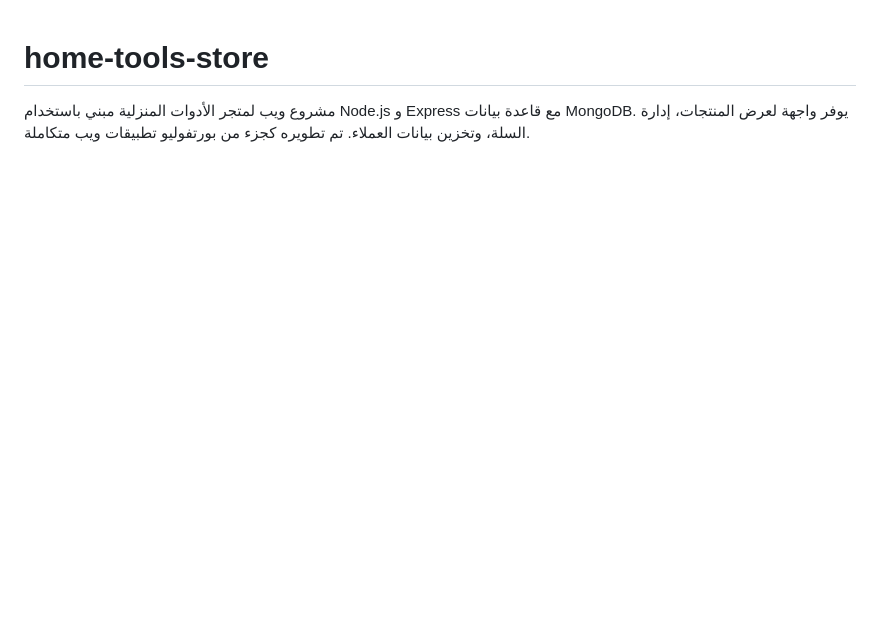
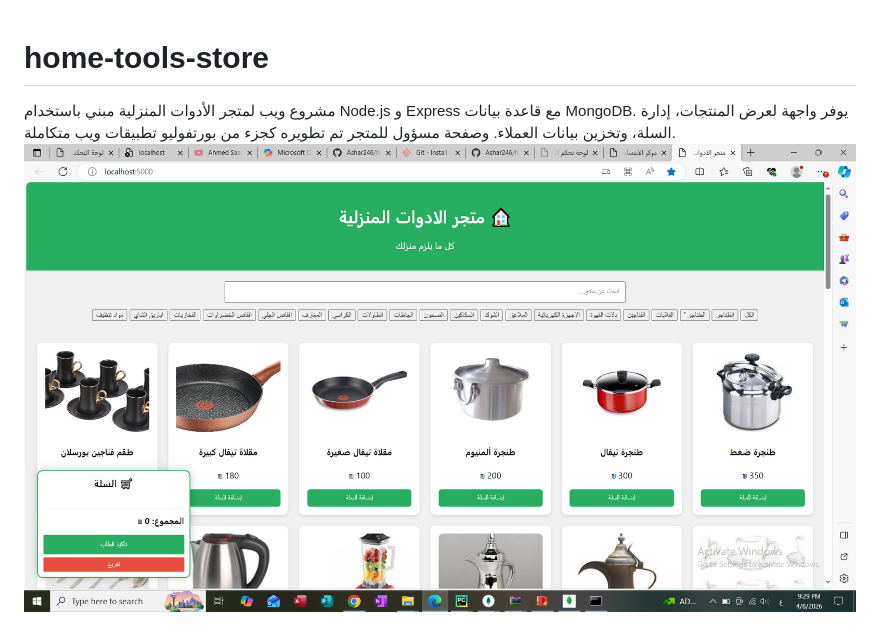
Before and after one commit to Ashar246/home-tools-store, a Markdown page: README.md, the part around the change. Drawn GitHub-style; pictures changed too: assets/screenshot.png (added); blank space fills up the shorter version.

Commit message:
Add project screenshot

```diff
--- a/README.md
+++ b/README.md
@@ -1,2 +1,3 @@
 # home-tools-store
-مشروع ويب لمتجر الأدوات المنزلية مبني باستخدام Node.js و Express مع قاعدة بيانات MongoDB.  يوفر واجهة لعرض المنتجات، إدارة السلة، وتخزين بيانات العملاء.  تم تطويره كجزء من بورتفوليو تطبيقات ويب متكاملة.
+مشروع ويب لمتجر الأدوات المنزلية مبني باستخدام Node.js و Express مع قاعدة بيانات MongoDB.  يوفر واجهة لعرض المنتجات، إدارة السلة، وتخزين بيانات العملاء. وصفحة مسؤول للمتجر تم تطويره كجزء من بورتفوليو تطبيقات ويب متكاملة.
+![واجهة المشروع](assets/screenshot.png)
```
